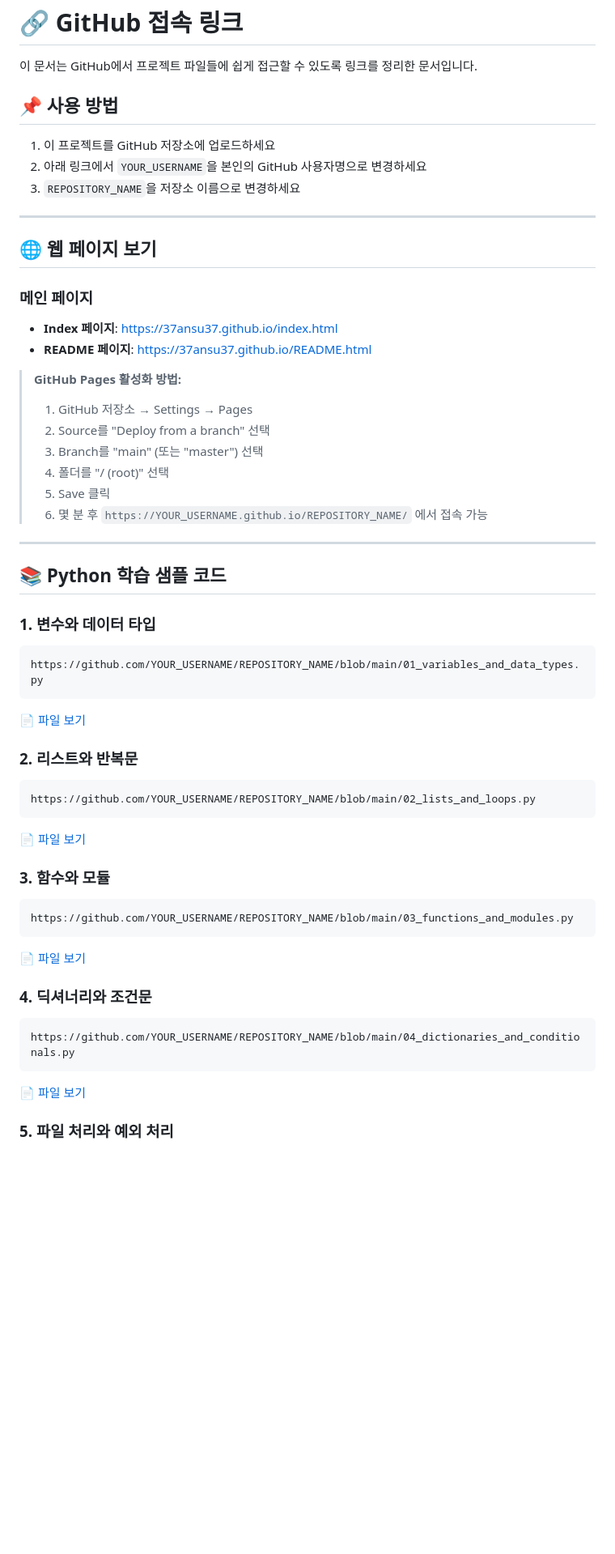
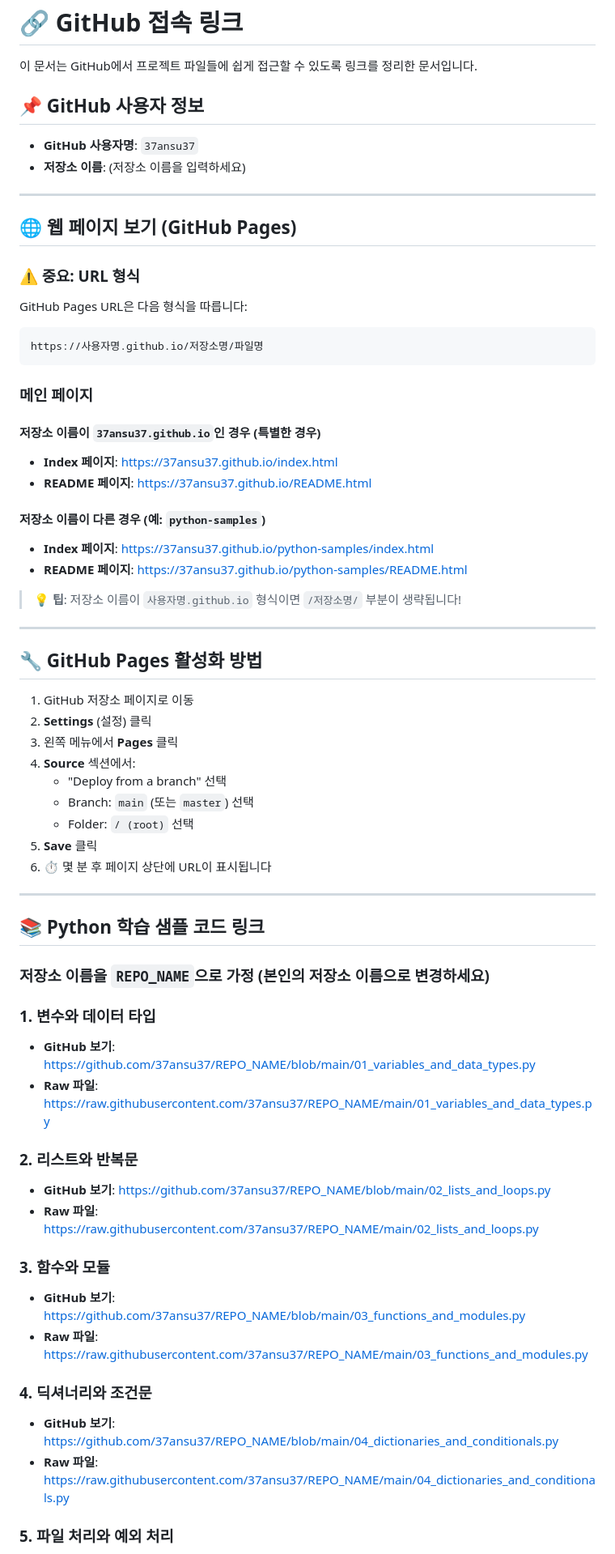
Before and after one commit to 37ansu/37ansu37.github.io, a Markdown page: GITHUB_LINKS.md, the part around one of its changes. Shown at 81% size. GitHub-like rendering; blank space fills up the shorter version.

````diff
--- a/GITHUB_LINKS.md
+++ b/GITHUB_LINKS.md
@@ -2,53 +2,68 @@
 
 이 문서는 GitHub에서 프로젝트 파일들에 쉽게 접근할 수 있도록 링크를 정리한 문서입니다.
 
-## 📌 사용 방법
+## 📌 GitHub 사용자 정보
 
-1. 이 프로젝트를 GitHub 저장소에 업로드하세요
-2. 아래 링크에서 `YOUR_USERNAME`을 본인의 GitHub 사용자명으로 변경하세요
-3. `REPOSITORY_NAME`을 저장소 이름으로 변경하세요
+- **GitHub 사용자명**: `37ansu37`
+- **저장소 이름**: (저장소 이름을 입력하세요)
 
 ---
 
-## 🌐 웹 페이지 보기
+## 🌐 웹 페이지 보기 (GitHub Pages)
+
+### ⚠️ 중요: URL 형식
+
+GitHub Pages URL은 다음 형식을 따릅니다:
+```
+https://사용자명.github.io/저장소명/파일명
+```
 
 ### 메인 페이지
-- **Index 페이지**: https://37ansu37.github.io/index.html
-- **README 페이지**: https://37ansu37.github.io/README.html
-> **GitHub Pages 활성화 방법:**
-> 1. GitHub 저장소 → Settings → Pages
-> 2. Source를 "Deploy from a branch" 선택
-> 3. Branch를 "main" (또는 "master") 선택
-> 4. 폴더를 "/ (root)" 선택
-> 5. Save 클릭
-> 6. 몇 분 후 `https://YOUR_USERNAME.github.io/REPOSITORY_NAME/` 에서 접속 가능
+
+#### 저장소 이름이 `37ansu37.github.io`인 경우 (특별한 경우)
+- **Index 페이지**: [https://37ansu37.github.io/index.html](https://37ansu37.github.io/index.html)
+- **README 페이지**: [https://37ansu37.github.io/README.html](https://37ansu37.github.io/README.html)
+
+#### 저장소 이름이 다른 경우 (예: `python-samples`)
+- **Index 페이지**: [https://37ansu37.github.io/python-samples/index.html](https://37ansu37.github.io/python-samples/index.html)
+- **README 페이지**: [https://37ansu37.github.io/python-samples/README.html](https://37ansu37.github.io/python-samples/README.html)
+
+> **💡 팁**: 저장소 이름이 `사용자명.github.io` 형식이면 `/저장소명/` 부분이 생략됩니다!
 
 ---
 
-## 📚 Python 학습 샘플 코드
+## 🔧 GitHub Pages 활성화 방법
+
+1. GitHub 저장소 페이지로 이동
+2. **Settings** (설정) 클릭
+3. 왼쪽 메뉴에서 **Pages** 클릭
+4. **Source** 섹션에서:
+   - "Deploy from a branch" 선택
+   - Branch: `main` (또는 `master`) 선택
+   - Folder: `/ (root)` 선택
+5. **Save** 클릭
+6. ⏱️ 몇 분 후 페이지 상단에 URL이 표시됩니다
+
+---
+
+## 📚 Python 학습 샘플 코드 링크
+
+### 저장소 이름을 `REPO_NAME`으로 가정 (본인의 저장소 이름으로 변경하세요)
 
 ### 1. 변수와 데이터 타입
-```
-https://github.com/YOUR_USERNAME/REPOSITORY_NAME/blob/main/01_variables_and_data_types.py
-```
-[📄 파일 보기](https://github.com/YOUR_USERNAME/REPOSITORY_NAME/blob/main/01_variables_and_data_types.py)
+- **GitHub 보기**: [https://github.com/37ansu37/REPO_NAME/blob/main/01_variables_and_data_types.py](https://github.com/37ansu37/REPO_NAME/blob/main/01_variables_and_data_types.py)
+- **Raw 파일**: [https://raw.githubusercontent.com/37ansu37/REPO_NAME/main/01_variables_and_data_types.py](https://raw.githubusercontent.com/37ansu37/REPO_NAME/main/01_variables_and_data_types.py)
 
 ### 2. 리스트와 반복문
-```
-https://github.com/YOUR_USERNAME/REPOSITORY_NAME/blob/main/02_lists_and_loops.py
-```
-[📄 파일 보기](https://github.com/YOUR_USERNAME/REPOSITORY_NAME/blob/main/02_lists_and_loops.py)
+- **GitHub 보기**: [https://github.com/37ansu37/REPO_NAME/blob/main/02_lists_and_loops.py](https://github.com/37ansu37/REPO_NAME/blob/main/02_lists_and_loops.py)
+- **Raw 파일**: [https://raw.githubusercontent.com/37ansu37/REPO_NAME/main/02_lists_and_loops.py](https://raw.githubusercontent.com/37ansu37/REPO_NAME/main/02_lists_and_loops.py)
 
 ### 3. 함수와 모듈
-```
-https://github.com/YOUR_USERNAME/REPOSITORY_NAME/blob/main/03_functions_and_modules.py
-```
-[📄 파일 보기](https://github.com/YOUR_USERNAME/REPOSITORY_NAME/blob/main/03_functions_and_modules.py)
+- **GitHub 보기**: [https://github.com/37ansu37/REPO_NAME/blob/main/03_functions_and_modules.py](https://github.com/37ansu37/REPO_NAME/blob/main/03_functions_and_modules.py)
+- **Raw 파일**: [https://raw.githubusercontent.com/37ansu37/REPO_NAME/main/03_functions_and_modules.py](https://raw.githubusercontent.com/37ansu37/REPO_NAME/main/03_functions_and_modules.py)
 
 ### 4. 딕셔너리와 조건문
-```
-https://github.com/YOUR_USERNAME/REPOSITORY_NAME/blob/main/04_dictionaries_and_conditionals.py
-```
-[📄 파일 보기](https://github.com/YOUR_USERNAME/REPOSITORY_NAME/blob/main/04_dictionaries_and_conditionals.py)
+- **GitHub 보기**: [https://github.com/37ansu37/REPO_NAME/blob/main/04_dictionaries_and_conditionals.py](https://github.com/37ansu37/REPO_NAME/blob/main/04_dictionaries_and_conditionals.py)
+- **Raw 파일**: [https://raw.githubusercontent.com/37ansu37/REPO_NAME/main/04_dictionaries_and_conditionals.py](https://raw.githubusercontent.com/37ansu37/REPO_NAME/main/04_dictionaries_and_conditionals.py)
 
 ### 5. 파일 처리와 예외 처리
````
Also changed, not shown: other parts of GITHUB_LINKS.md (+73 -63 lines).
